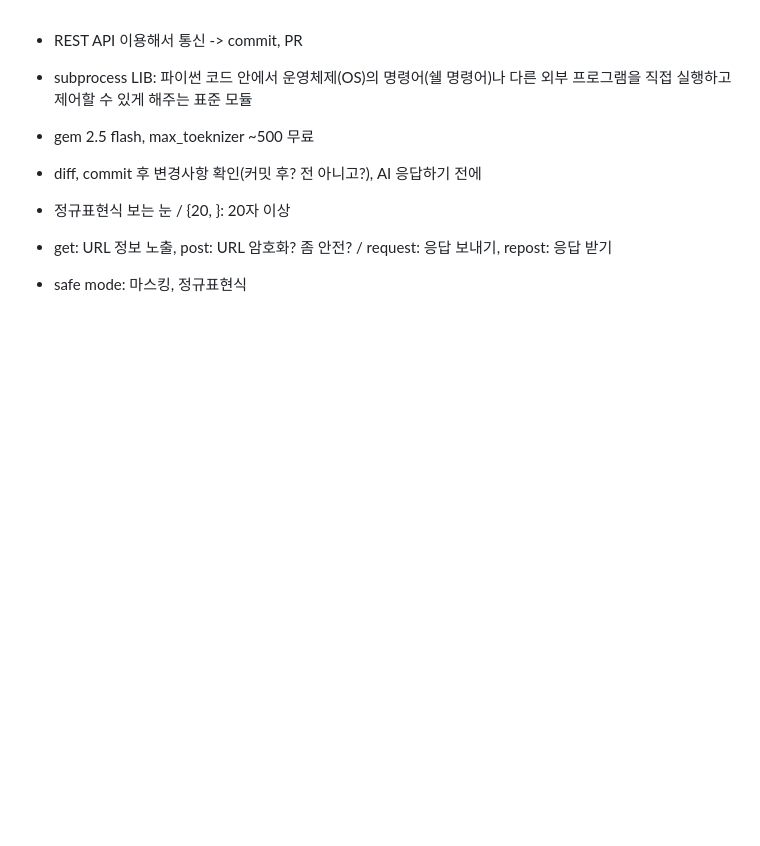
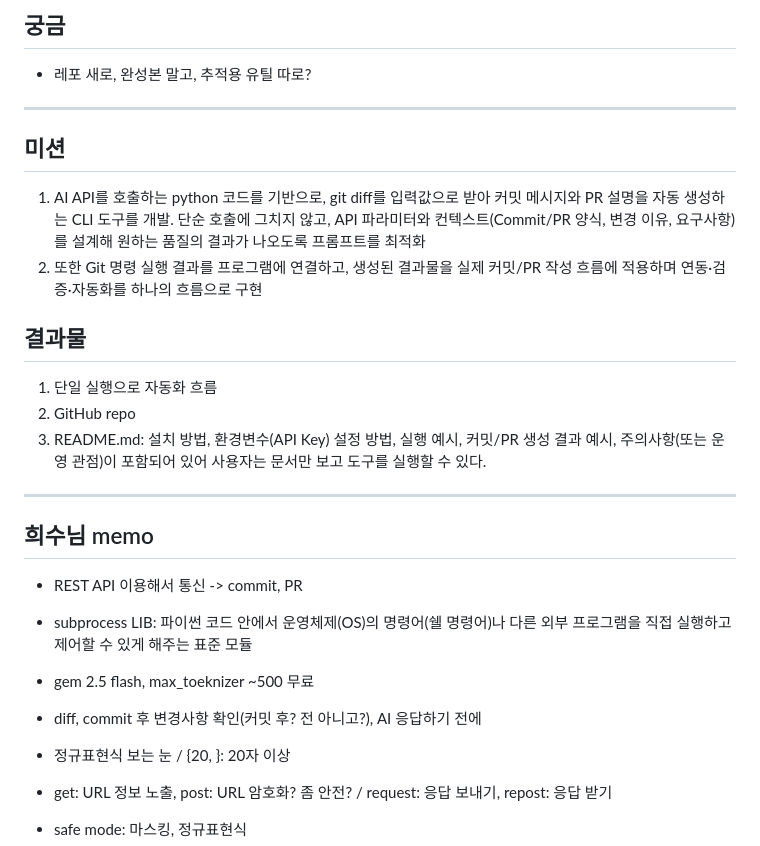
Before and after one commit to feelosophysics/check, a Markdown page: study/memo.md, the part around the change. Rendered like a GitHub page; blank space fills up the shorter version.

Commit message:
mkdir /study/

```diff
--- a/memo.md
+++ b/study/memo.md
@@ -1,5 +1,24 @@
+
+## 궁금
+
+- 레포 새로, 완성본 말고, 추적용 유틸 따로?
+
+---
+
+## 미션
+1. AI API를 호출하는 python 코드를 기반으로, git diff를 입력값으로 받아 커밋 메시지와 PR 설명을 자동 생성하는 CLI 도구를 개발. 단순 호출에 그치지 않고, API 파라미터와 컨텍스트(Commit/PR 양식, 변경 이유, 요구사항)를 설계해 원하는 품질의 결과가 나오도록 프롬프트를 최적화
+2. 또한 Git 명령 실행 결과를 프로그램에 연결하고, 생성된 결과물을 실제 커밋/PR 작성 흐름에 적용하며 연동·검증·자동화를 하나의 흐름으로 구현
+
+## 결과물
+1. 단일 실행으로 자동화 흐름
+2. GitHub repo
+3. README.md: 설치 방법, 환경변수(API Key) 설정 방법, 실행 예시, 커밋/PR 생성 결과 예시, 주의사항(또는 운영 관점)이 포함되어 있어 사용자는 문서만 보고 도구를 실행할 수 있다.
 
 
+---
+
+
+## 희수님 memo
 - REST API 이용해서 통신 -> commit, PR
 - subprocess LIB: 파이썬 코드 안에서 운영체제(OS)의 명령어(쉘 명령어)나 다른 외부 프로그램을 직접 실행하고 제어할 수 있게 해주는 표준 모듈
 - gem 2.5 flash, max_toeknizer ~500 무료
```
Also changed, not shown: study/ultra_detailed_study_guide.md (renamed from ultra_detailed_study_guide.md).
